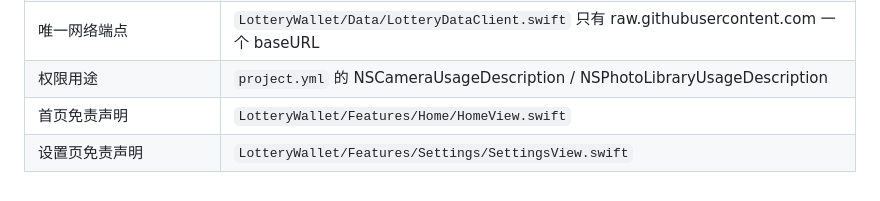
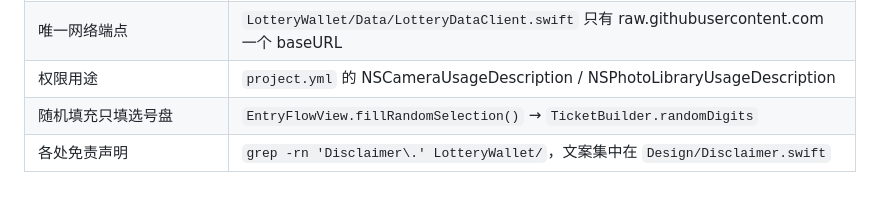
Before and after one commit to wenjinliuu/lottery-ios, a Markdown page: AppStore/review-notes.md, the part around one of its changes. GitHub-like rendering.

```diff
--- a/AppStore/review-notes.md
+++ b/AppStore/review-notes.md
@@ -54,4 +59,4 @@ Thank you for your review. We are glad to provide a video walkthrough on request
 | 唯一网络端点 | `LotteryWallet/Data/LotteryDataClient.swift` 只有 raw.githubusercontent.com 一个 baseURL |
 | 权限用途 | `project.yml` 的 NSCameraUsageDescription / NSPhotoLibraryUsageDescription |
-| 首页免责声明 | `LotteryWallet/Features/Home/HomeView.swift` |
-| 设置页免责声明 | `LotteryWallet/Features/Settings/SettingsView.swift` |
+| 随机填充只填选号盘 | `EntryFlowView.fillRandomSelection()` → `TicketBuilder.randomDigits` |
+| 各处免责声明 | `grep -rn 'Disclaimer\.' LotteryWallet/`，文案集中在 `Design/Disclaimer.swift` |
```
Also changed, not shown: other parts of AppStore/review-notes.md (+25 -20 lines).
